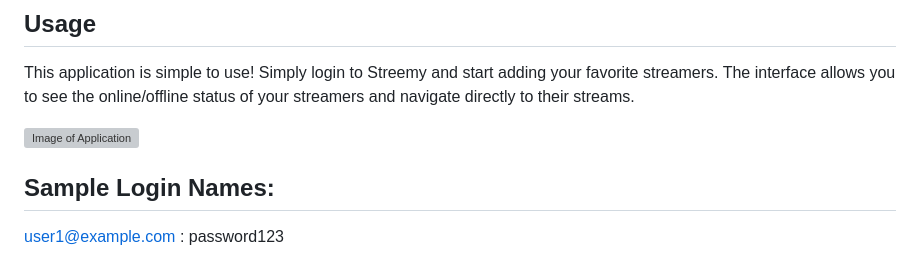
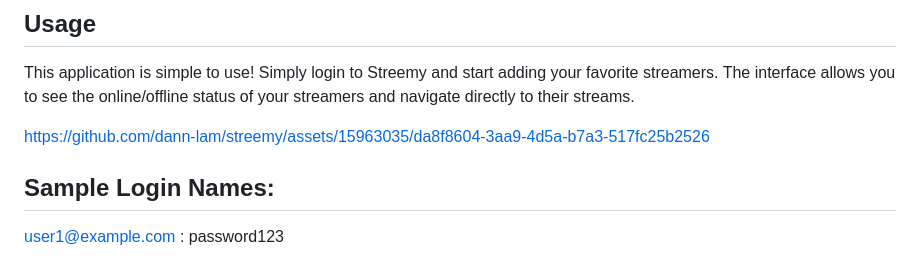
Before and after one commit to dann-lam/streemy, a Markdown page: README.md, the part around the change. GitHub-like rendering; grey boxes are pictures that could not be loaded.

```diff
--- a/README.md
+++ b/README.md
@@ -31,7 +31,10 @@ DB can be seeded with npm run seed.
 ## Usage
 This application is simple to use! Simply login to Streemy and start adding your favorite streamers. The interface allows you to see the online/offline status of your streamers and navigate directly to their streams.
 
-![Image of Application](https://raw.githubusercontent.com/kylecoding1/Project2/main/togglefavorite.gif)
+
+
+https://github.com/dann-lam/streemy/assets/15963035/da8f8604-3aa9-4d5a-b7a3-517fc25b2526
+
 
 
 Sample Login Names:
```
